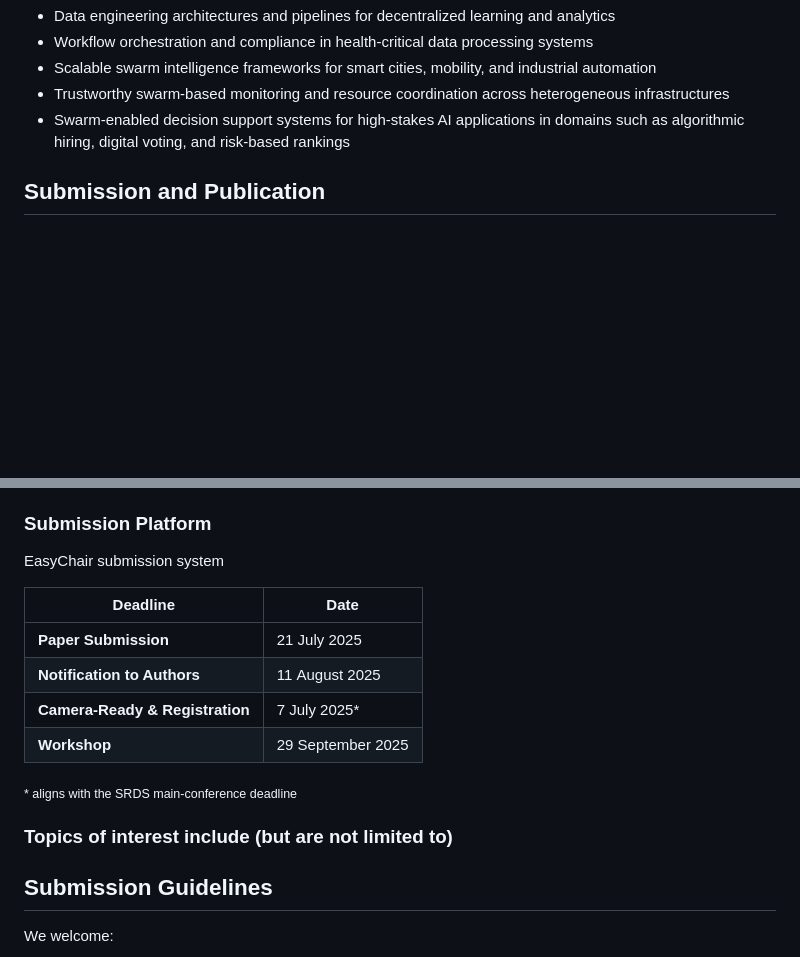
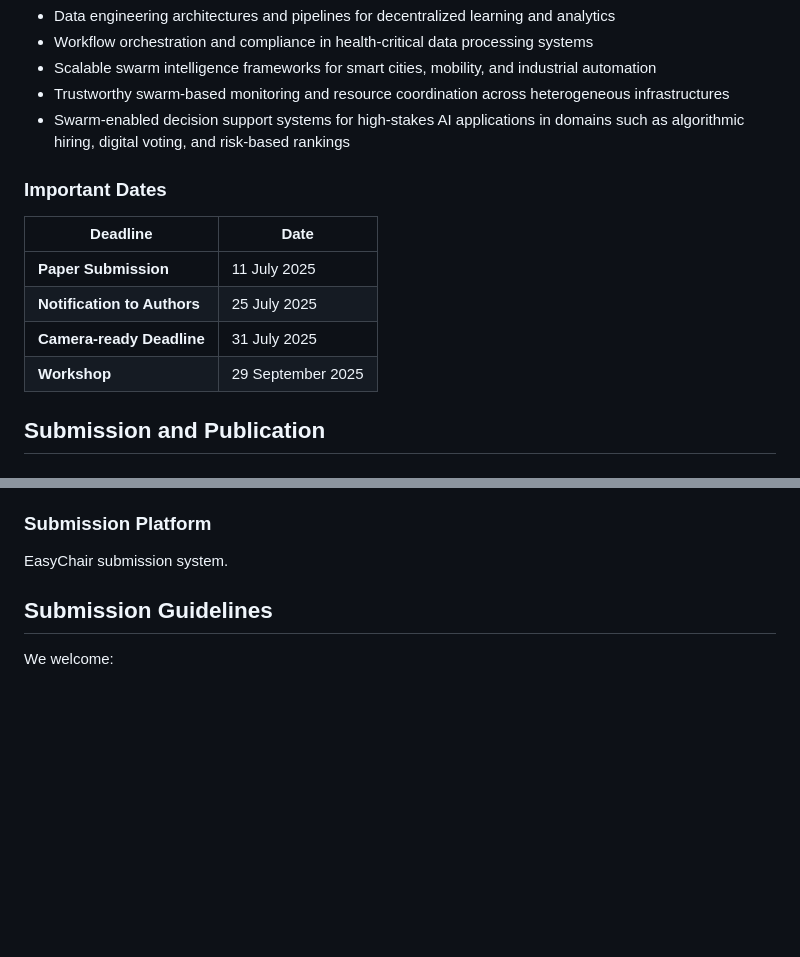
Before and after one commit to swarmaware/swarm-aware.github.io, a Markdown page: index.md, 2 parts joined by grey strips. GitHub-like rendering; blank space fills up the shorter version.

```diff
--- a/index.md
+++ b/index.md
@@ -39,6 +39,15 @@ The SwarmAware workshop will convene interdisciplinary communities to address fo
 * Trustworthy swarm-based monitoring and resource coordination across heterogeneous infrastructures
 * Swarm-enabled decision support systems for high-stakes AI applications in domains such as algorithmic hiring, digital voting, and risk-based rankings
 
+### Important Dates
+
+| Deadline | Date |
+| --- | --- |
+| **Paper Submission** | 11 July 2025 |
+| **Notification to Authors** | 25 July 2025 |
+| **Camera‑ready Deadline** | 31 July 2025 |
+| **Workshop** | 29 September 2025 |
+
 ## Submission and Publication
 
 ### Categories of Papers
@@ -55,21 +64,7 @@ Accepted full papers will be published under the same conditions as the main SRD
 Please note that talk abstracts and Posters submitted solely for presentation purposes will not be published but will be featured in a dedicated talk or poster session during the workshop.
 
 ### Submission Platform
-EasyChair submission system
-
-| Deadline | Date |
-| --- | --- |
-| **Paper Submission** | 21 July 2025 |
-| **Notification to Authors** | 11 August 2025 |
-| **Camera‑Ready & Registration** | 7 July 2025* |
-| **Workshop** | 29 September 2025 |
-
-<sub>* aligns with the SRDS main‑conference deadline</sub>
-
-
-### Topics of interest include (but are not limited to)
-
-
+EasyChair submission system.
 
 ## Submission Guidelines
 
```
